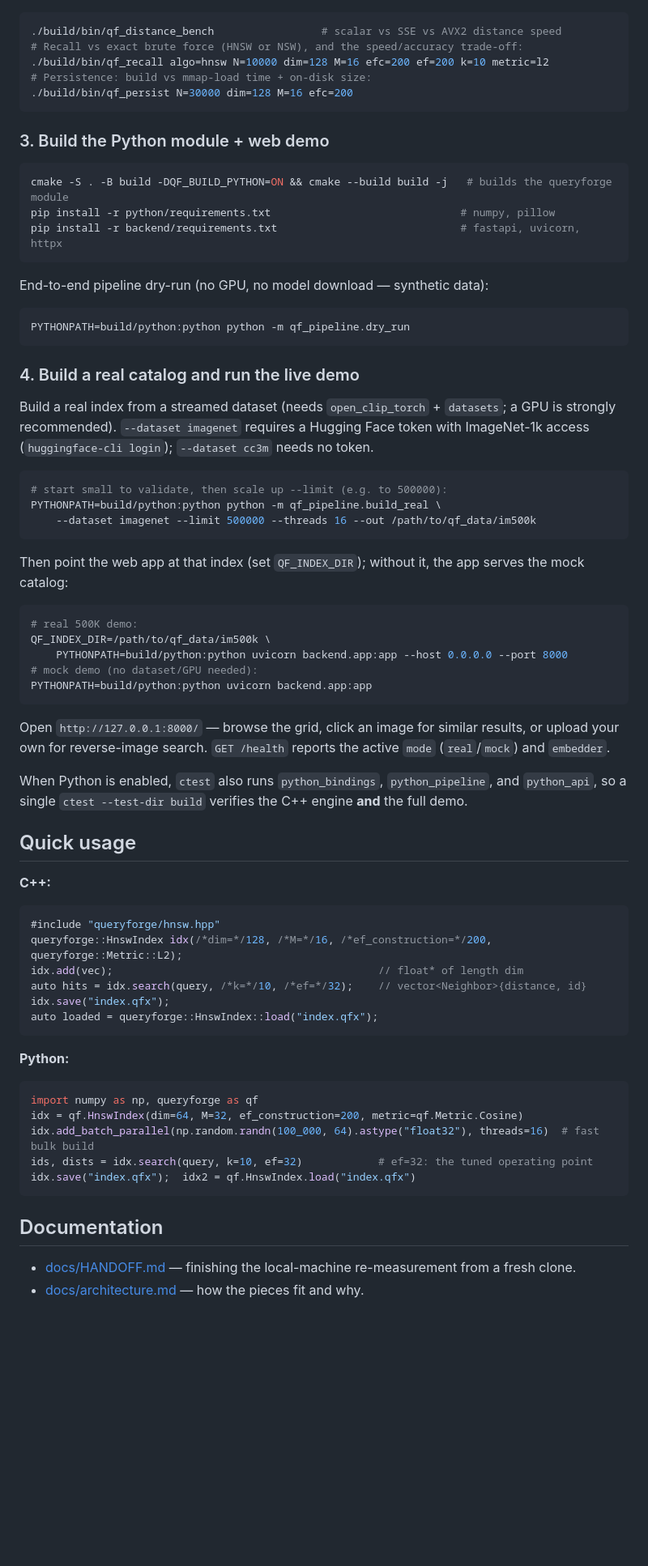
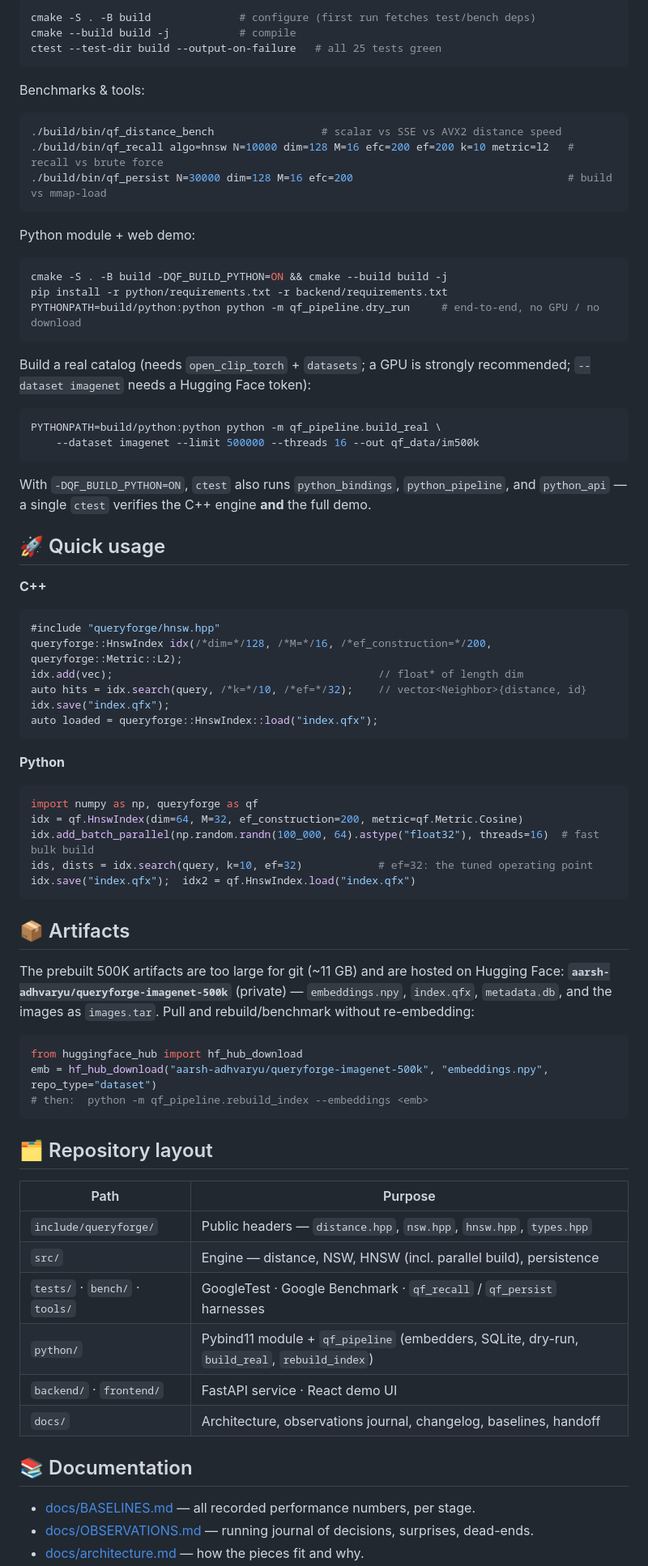
Before and after one commit to aarsh-adhvaryu/QueryForge, a Markdown page: README.md, the part around one of its changes. Shown at 81% size. Rendered like a GitHub page; blank space fills up the shorter version.

````diff
--- a/README.md
+++ b/README.md
@@ -126,57 +113,39 @@ Useful CMake toggles: `-DQF_BUILD_BENCHMARKS=OFF`, `-DQF_BUILD_TESTS=OFF`, `-DQF
+```bash
+cmake -S . -B build              # configure (first run fetches test/bench deps)
+cmake --build build -j           # compile
+ctest --test-dir build --output-on-failure   # all 25 tests green
+```
+
+Benchmarks & tools:
 
 ```bash
 ./build/bin/qf_distance_bench                 # scalar vs SSE vs AVX2 distance speed
-# Recall vs exact brute force (HNSW or NSW), and the speed/accuracy trade-off:
-./build/bin/qf_recall algo=hnsw N=10000 dim=128 M=16 efc=200 ef=200 k=10 metric=l2
-# Persistence: build vs mmap-load time + on-disk size:
-./build/bin/qf_persist N=30000 dim=128 M=16 efc=200
+./build/bin/qf_recall algo=hnsw N=10000 dim=128 M=16 efc=200 ef=200 k=10 metric=l2   # recall vs brute force
+./build/bin/qf_persist N=30000 dim=128 M=16 efc=200                                  # build vs mmap-load
 ```
 
-### 3. Build the Python module + web demo
+Python module + web demo:
 
 ```bash
-cmake -S . -B build -DQF_BUILD_PYTHON=ON && cmake --build build -j   # builds the queryforge module
-pip install -r python/requirements.txt                              # numpy, pillow
-pip install -r backend/requirements.txt                             # fastapi, uvicorn, httpx
+cmake -S . -B build -DQF_BUILD_PYTHON=ON && cmake --build build -j
+pip install -r python/requirements.txt -r backend/requirements.txt
+PYTHONPATH=build/python:python python -m qf_pipeline.dry_run     # end-to-end, no GPU / no download
 ```
 
-End-to-end pipeline dry-run (no GPU, no model download — synthetic data):
+Build a real catalog (needs `open_clip_torch` + `datasets`; a GPU is strongly recommended;
+`--dataset imagenet` needs a Hugging Face token):
 
 ```bash
-PYTHONPATH=build/python:python python -m qf_pipeline.dry_run
+PYTHONPATH=build/python:python python -m qf_pipeline.build_real \
+    --dataset imagenet --limit 500000 --threads 16 --out qf_data/im500k
 ```
 
-### 4. Build a real catalog and run the live demo
+With `-DQF_BUILD_PYTHON=ON`, `ctest` also runs `python_bindings`, `python_pipeline`, and `python_api`
+— a single `ctest` verifies the C++ engine **and** the full demo.
 
-Build a real index from a streamed dataset (needs `open_clip_torch` + `datasets`; a GPU is strongly
-recommended). `--dataset imagenet` requires a Hugging Face token with ImageNet-1k access
-(`huggingface-cli login`); `--dataset cc3m` needs no token.
+## 🚀 Quick usage
 
-```bash
-# start small to validate, then scale up --limit (e.g. to 500000):
-PYTHONPATH=build/python:python python -m qf_pipeline.build_real \
-    --dataset imagenet --limit 500000 --threads 16 --out /path/to/qf_data/im500k
-```
-
-Then point the web app at that index (set `QF_INDEX_DIR`); without it, the app serves the mock catalog:
-
-```bash
-# real 500K demo:
-QF_INDEX_DIR=/path/to/qf_data/im500k \
-    PYTHONPATH=build/python:python uvicorn backend.app:app --host 0.0.0.0 --port 8000
-# mock demo (no dataset/GPU needed):
-PYTHONPATH=build/python:python uvicorn backend.app:app
-```
-
-Open `http://127.0.0.1:8000/` — browse the grid, click an image for similar results, or upload your
-own for reverse-image search. `GET /health` reports the active `mode` (`real`/`mock`) and `embedder`.
-
-When Python is enabled, `ctest` also runs `python_bindings`, `python_pipeline`, and `python_api`, so a
-single `ctest --test-dir build` verifies the C++ engine **and** the full demo.
-
-## Quick usage
-
-**C++:**
+**C++**
 ```cpp
 #include "queryforge/hnsw.hpp"
 queryforge::HnswIndex idx(/*dim=*/128, /*M=*/16, /*ef_construction=*/200, queryforge::Metric::L2);
@@ -186,7 +155,7 @@ idx.save("index.qfx");
 auto loaded = queryforge::HnswIndex::load("index.qfx");
 ```
 
-**Python:**
+**Python**
 ```python
 import numpy as np, queryforge as qf
 idx = qf.HnswIndex(dim=64, M=32, ef_construction=200, metric=qf.Metric.Cosine)
@@ -195,7 +164,31 @@ ids, dists = idx.search(query, k=10, ef=32)            # ef=32: the tuned operat
 idx.save("index.qfx");  idx2 = qf.HnswIndex.load("index.qfx")
 ```
 
-## Documentation
+## 📦 Artifacts
 
-- [docs/HANDOFF.md](docs/HANDOFF.md) — finishing the local-machine re-measurement from a fresh clone.
+The prebuilt 500K artifacts are too large for git (~11 GB) and are hosted on Hugging Face:
+**`aarsh-adhvaryu/queryforge-imagenet-500k`** (private) — `embeddings.npy`, `index.qfx`,
+`metadata.db`, and the images as `images.tar`. Pull and rebuild/benchmark without re-embedding:
+
+```python
+from huggingface_hub import hf_hub_download
+emb = hf_hub_download("aarsh-adhvaryu/queryforge-imagenet-500k", "embeddings.npy", repo_type="dataset")
+# then:  python -m qf_pipeline.rebuild_index --embeddings <emb>
+```
+
+## 🗂️ Repository layout
+
+| Path | Purpose |
+|------|---------|
+| `include/queryforge/` | Public headers — `distance.hpp`, `nsw.hpp`, `hnsw.hpp`, `types.hpp` |
+| `src/` | Engine — distance, NSW, HNSW (incl. parallel build), persistence |
+| `tests/` · `bench/` · `tools/` | GoogleTest · Google Benchmark · `qf_recall` / `qf_persist` harnesses |
+| `python/` | Pybind11 module + `qf_pipeline` (embedders, SQLite, dry-run, `build_real`, `rebuild_index`) |
+| `backend/` · `frontend/` | FastAPI service · React demo UI |
+| `docs/` | Architecture, observations journal, changelog, baselines, handoff |
+
+## 📚 Documentation
+
+- [docs/BASELINES.md](docs/BASELINES.md) — all recorded performance numbers, per stage.
+- [docs/OBSERVATIONS.md](docs/OBSERVATIONS.md) — running journal of decisions, surprises, dead-ends.
 - [docs/architecture.md](docs/architecture.md) — how the pieces fit and why.
````
Also changed, not shown: other parts of README.md (+96 -106 lines).
